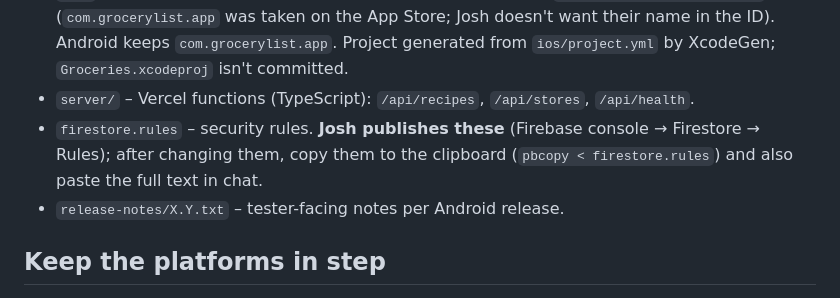
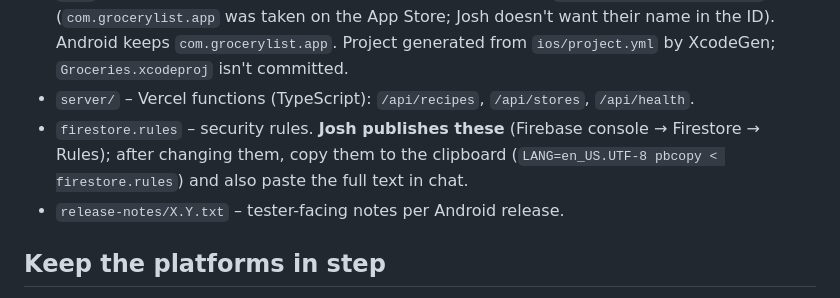
Before and after one commit to jcalebf-cmyk/grocery-list, a Markdown page: CLAUDE.md, the part around the change. Rendered like a GitHub page.

Commit message:
Copy notes and rules to the clipboard as UTF-8
Without a locale, pbcopy reads input as Mac Roman, so bullets, ellipses,
and dashes came out garbled when pasted.

Co-Authored-By: Claude Opus 5.5 <noreply@anthropic.com>

```diff
--- a/CLAUDE.md
+++ b/CLAUDE.md
@@ -13,7 +13,7 @@ owns it; testers are friends and family.
   `com.grocerylist.app`. Project generated from `ios/project.yml` by XcodeGen; `Groceries.xcodeproj` isn't committed.
 - `server/` – Vercel functions (TypeScript): `/api/recipes`, `/api/stores`, `/api/health`.
 - `firestore.rules` – security rules. **Josh publishes these** (Firebase console → Firestore →
-  Rules); after changing them, copy them to the clipboard (`pbcopy < firestore.rules`) and also paste the full
+  Rules); after changing them, copy them to the clipboard (`LANG=en_US.UTF-8 pbcopy < firestore.rules`) and also paste the full
   text in chat.
 - `release-notes/X.Y.txt` – tester-facing notes per Android release.
 
```
Also changed, not shown: 2 other files.
